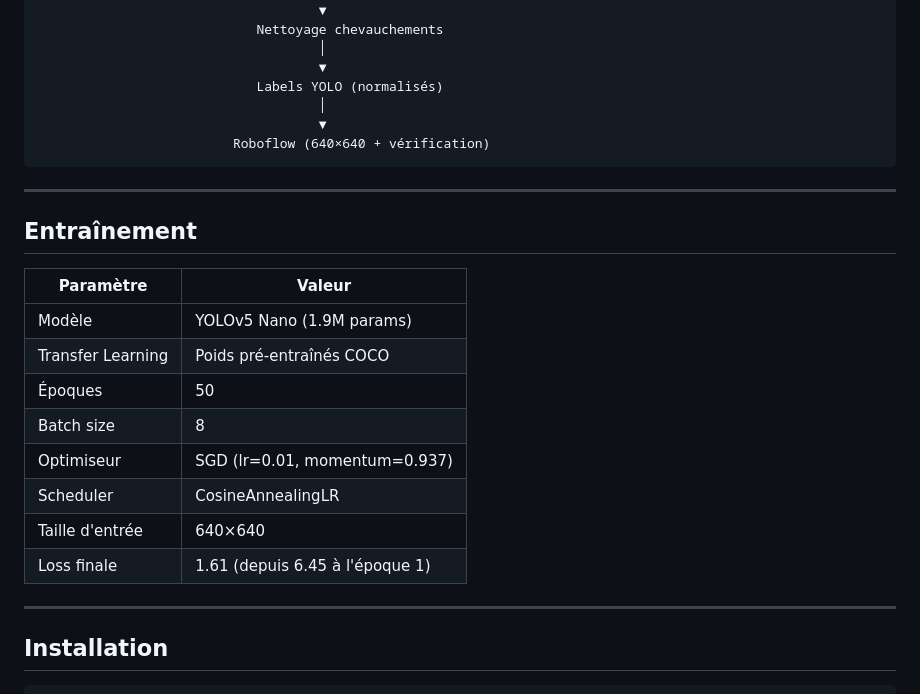
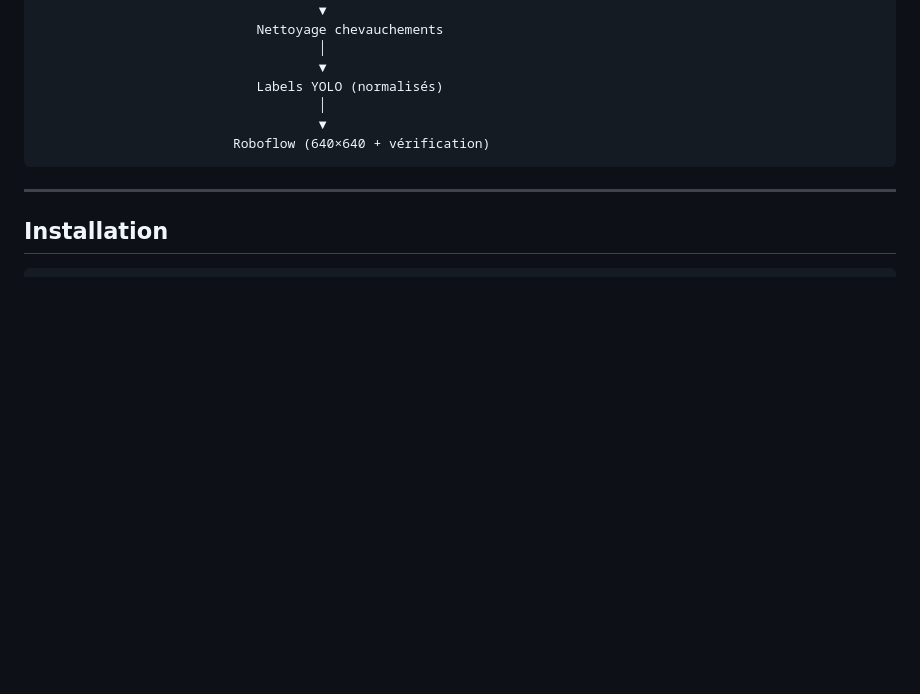
Before and after one commit to OlivierBOROT/SISE_satelitar_identifier, a Markdown page: README.md, the part around the change. GitHub-like rendering; blank space fills up the shorter version.

Commit message:
Remove training parameters from README
Removed training parameters section from README.

````diff
--- a/README.md
+++ b/README.md
@@ -97,21 +97,6 @@ Bounding box (Lambert 93, 0.4m/px, 512×542)
 
 ---
 
-## Entraînement
-
-| Paramètre | Valeur |
-|-----------|--------|
-| Modèle | YOLOv5 Nano (1.9M params) |
-| Transfer Learning | Poids pré-entraînés COCO |
-| Époques | 50 |
-| Batch size | 8 |
-| Optimiseur | SGD (lr=0.01, momentum=0.937) |
-| Scheduler | CosineAnnealingLR |
-| Taille d'entrée | 640×640 |
-| Loss finale | 1.61 (depuis 6.45 à l'époque 1) |
-
----
-
 ## Installation
 
 ```bash
````
